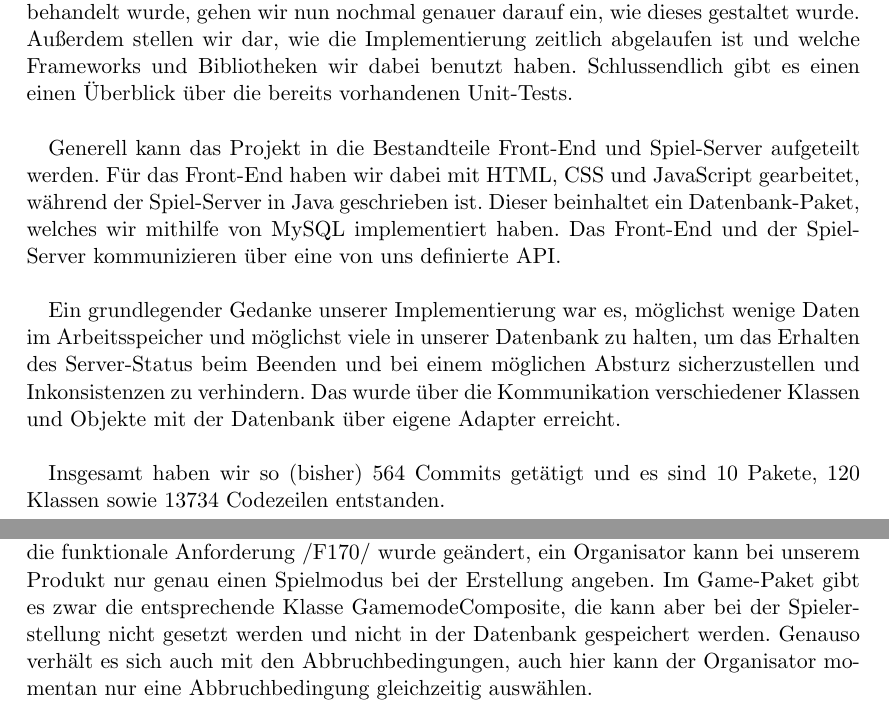
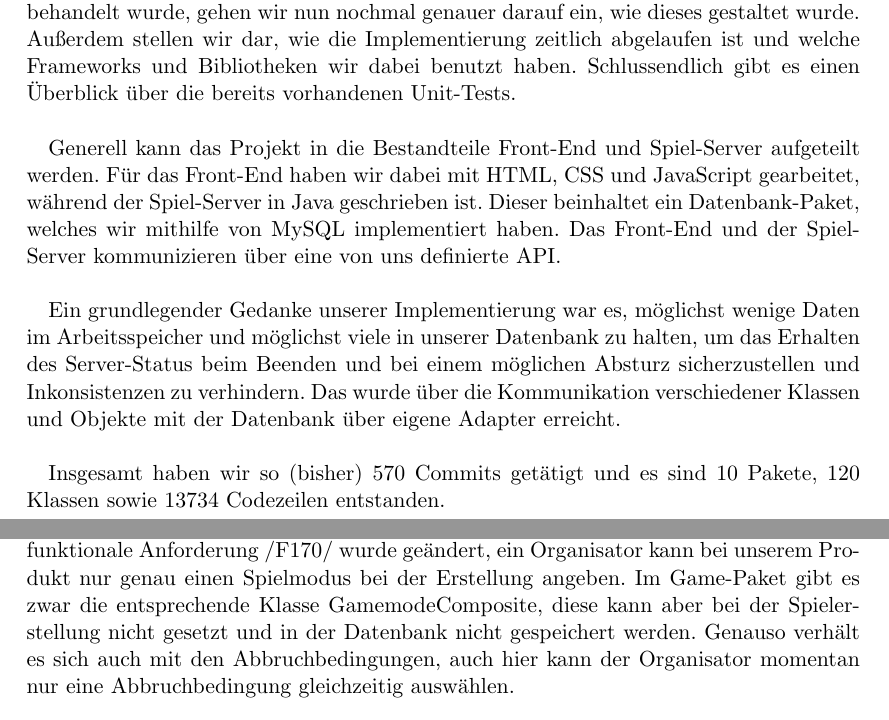
Before and after one commit to bendixsonnenberg/CS-Select-Allg, a LaTeX document (implementierung/implementierung.tex): two parts of pages 3 and 4 of 14, joined at a grey line, cut so that both start at the same text. Compiled offline with pdfLaTeX.

Commit message:
Fix typos

```diff
--- a/implementierung/implementierung.tex
+++ b/implementierung/implementierung.tex
@@ -26,7 +26,7 @@
 
 \chapter{Einleitung}
 
-In diesem Dokument beschäftigen wir uns mit der Implementierungsphase unseres Projekts CS:Select. Dabei befassen wir uns insbesondere damit, welche Kriterien wir aus unserem Pflichtenheft umgesetzt haben und welche Änderungen sich zu unserem Entwurf ergeben haben. Da das Front-End im Entwurfsdokument nur sehr oberflächlich behandelt wurde, gehen wir nun nochmal genauer darauf ein, wie dieses gestaltet wurde. Außerdem stellen wir dar, wie die Implementierung zeitlich abgelaufen ist und welche Frameworks und Bibliotheken wir dabei benutzt haben. Schlussendlich gibt es einen einen Überblick über die bereits vorhandenen Unit-Tests.
+In diesem Dokument beschäftigen wir uns mit der Implementierungsphase unseres Projekts CS:Select. Dabei befassen wir uns insbesondere damit, welche Kriterien wir aus unserem Pflichtenheft umgesetzt haben und welche Änderungen sich zu unserem Entwurf ergeben haben. Da das Front-End im Entwurfsdokument nur sehr oberflächlich behandelt wurde, gehen wir nun nochmal genauer darauf ein, wie dieses gestaltet wurde. Außerdem stellen wir dar, wie die Implementierung zeitlich abgelaufen ist und welche Frameworks und Bibliotheken wir dabei benutzt haben. Schlussendlich gibt es einen Überblick über die bereits vorhandenen Unit-Tests.
 
 \hspace{1cm}
 
@@ -38,13 +38,13 @@ Ein grundlegender Gedanke unserer Implementierung war es, möglichst wenige Date
 
 \hspace{1cm}
 
-Insgesamt haben wir so (bisher) 564 Commits getätigt und es sind 10 Pakete, 120 Klassen sowie 13734 Codezeilen entstanden.
+Insgesamt haben wir so (bisher) 570 Commits getätigt und es sind 10 Pakete, 120 Klassen sowie 13734 Codezeilen entstanden.
 
 
 \chapter{Implementierte Kriterien}
 
 \section{Muss-Kriterien}
-Fast alle Muss-Kriterien aus dem Pflichtenheft wurden bei der Implementierung berücksichtigt und alle zugehörigen funktionalen Anforderungen sind implementiert. Nur die funktionale Anforderung /F170/ wurde geändert, ein Organisator kann bei unserem Produkt nur genau einen Spielmodus bei der Erstellung angeben. Im Game-Paket gibt es zwar die entsprechende Klasse GamemodeComposite, die kann aber bei der Spielerstellung nicht gesetzt werden und nicht in der Datenbank gespeichert werden. Genauso verhält es sich auch mit den Abbruchbedingungen, auch hier kann der Organisator momentan nur eine Abbruchbedingung gleichzeitig auswählen.
+Fast alle Muss-Kriterien aus dem Pflichtenheft wurden bei der Implementierung berücksichtigt und alle zugehörigen funktionalen Anforderungen sind implementiert. Nur die funktionale Anforderung /F170/ wurde geändert, ein Organisator kann bei unserem Produkt nur genau einen Spielmodus bei der Erstellung angeben. Im Game-Paket gibt es zwar die entsprechende Klasse GamemodeComposite, diese kann aber bei der Spielerstellung nicht gesetzt und in der Datenbank nicht gespeichert werden. Genauso verhält es sich auch mit den Abbruchbedingungen, auch hier kann der Organisator momentan nur eine Abbruchbedingung gleichzeitig auswählen.
 
 
 \section{Kann-Kriterien}
```
